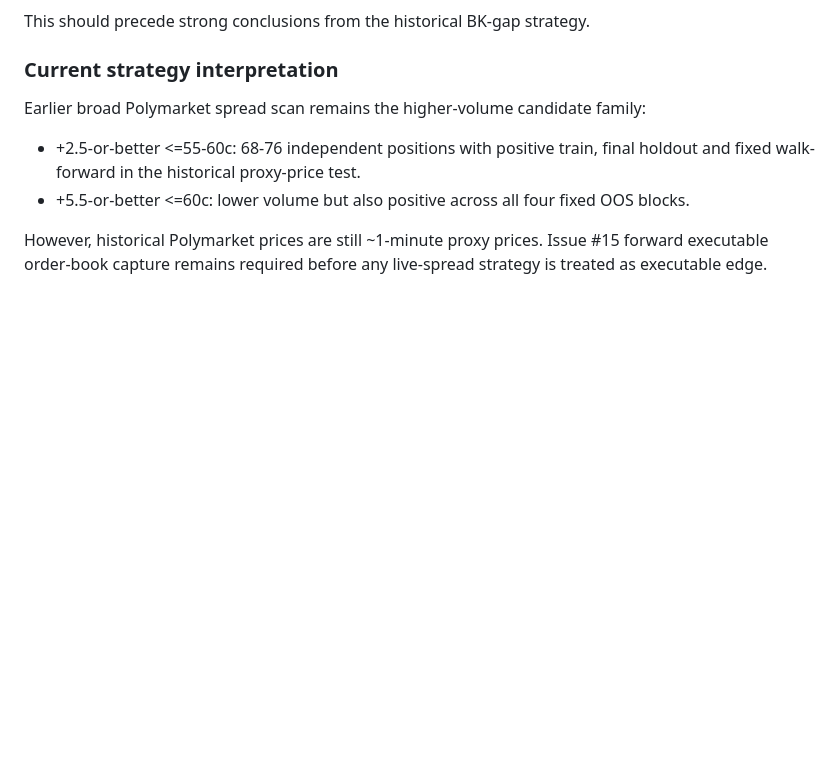
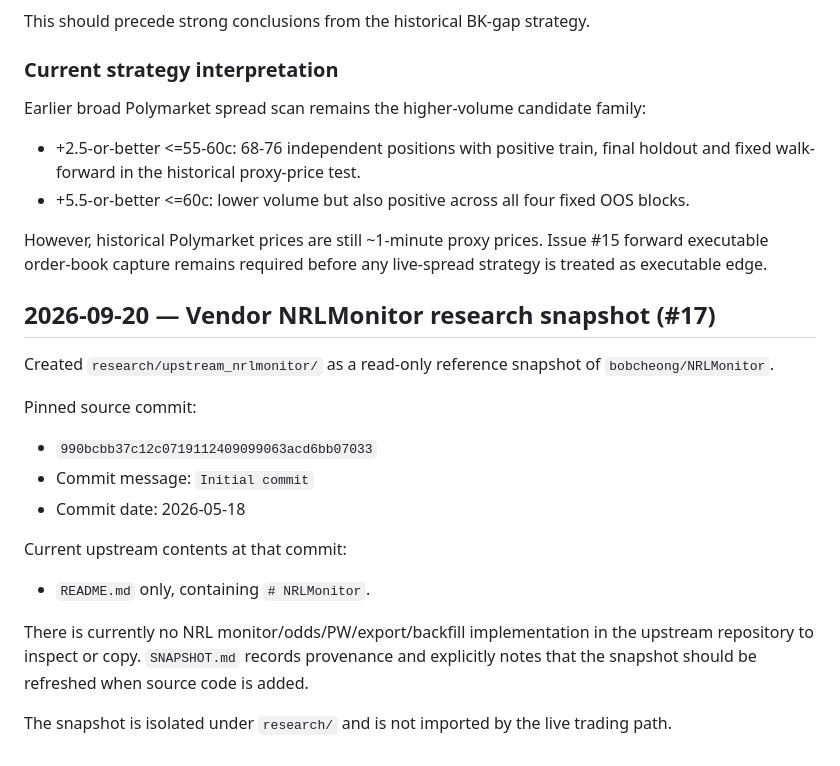
Before and after one commit to s01100011-a11y/polymarket-auto-bot, a Markdown page: DEVELOPMENT_NOTES.md, the part around the change. Drawn GitHub-style; blank space fills up the shorter version.

Commit message:
Document NRLMonitor research snapshot (#17)

```diff
--- a/DEVELOPMENT_NOTES.md
+++ b/DEVELOPMENT_NOTES.md
@@ -827,3 +827,20 @@ Earlier broad Polymarket spread scan remains the higher-volume candidate family:
 - +5.5-or-better <=60c: lower volume but also positive across all four fixed OOS blocks.
 
 However, historical Polymarket prices are still ~1-minute proxy prices. Issue #15 forward executable order-book capture remains required before any live-spread strategy is treated as executable edge.
+
+
+## 2026-09-20 — Vendor NRLMonitor research snapshot (#17)
+
+Created `research/upstream_nrlmonitor/` as a read-only reference snapshot of `bobcheong/NRLMonitor`.
+
+Pinned source commit:
+- `990bcbb37c12c0719112409099063acd6bb07033`
+- Commit message: `Initial commit`
+- Commit date: 2026-05-18
+
+Current upstream contents at that commit:
+- `README.md` only, containing `# NRLMonitor`.
+
+There is currently no NRL monitor/odds/PW/export/backfill implementation in the upstream repository to inspect or copy. `SNAPSHOT.md` records provenance and explicitly notes that the snapshot should be refreshed when source code is added.
+
+The snapshot is isolated under `research/` and is not imported by the live trading path.
```
